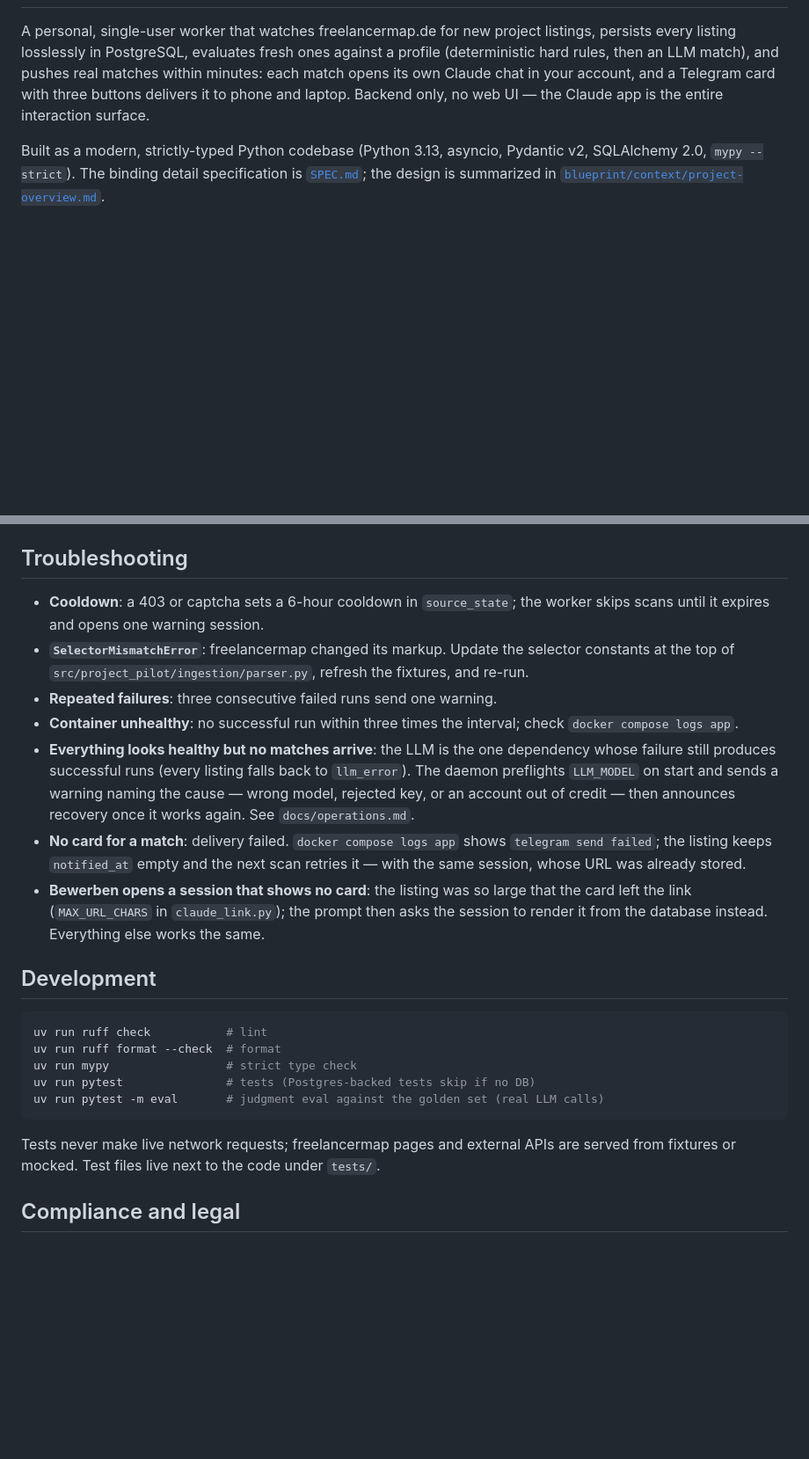
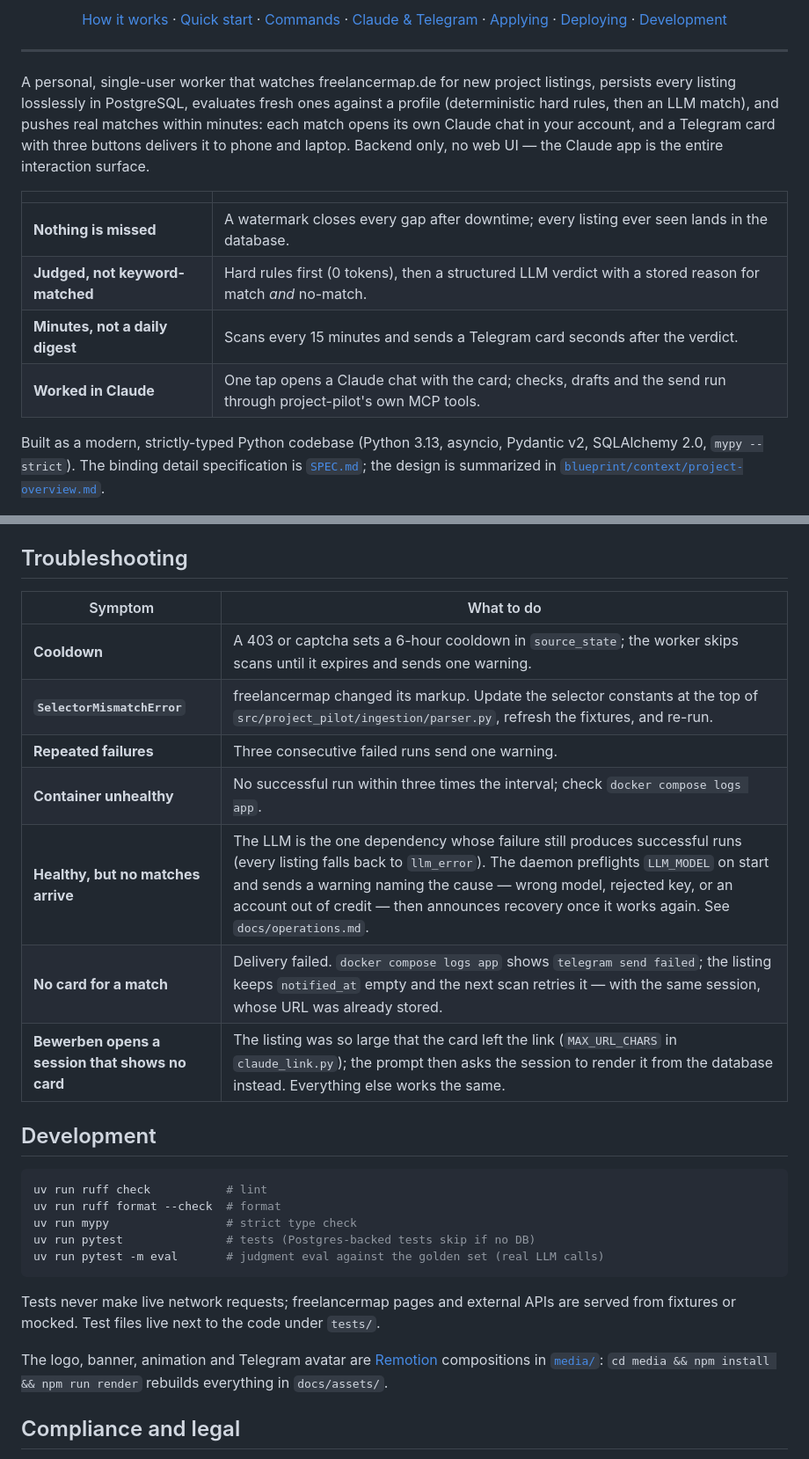
Before and after one commit to nikita-petrich/project-pilot, a Markdown page: README.md, 2 parts joined by grey strips. Shown at 88% size. Drawn GitHub-style; blank space fills up the shorter version.

```diff
--- a/README.md
+++ b/README.md
@@ -2,3 +15,14 @@
+<p align="center">
+  <a href="#how-it-works">How it works</a> ·
+  <a href="#quick-start">Quick start</a> ·
+  <a href="#commands">Commands</a> ·
+  <a href="#notification-and-claude-setup">Claude & Telegram</a> ·
+  <a href="#applying-from-a-match-session">Applying</a> ·
+  <a href="#deploying">Deploying</a> ·
+  <a href="#development">Development</a>
+</p>
+
+---
 
 A personal, single-user worker that watches freelancermap.de for new project
 listings, persists every listing losslessly in PostgreSQL, evaluates fresh ones
@@ -7,6 +31,13 @@ matches within minutes: each match opens its own Claude chat in your account,
 and a Telegram card with three buttons delivers it to phone and laptop. Backend
 only, no web UI — the Claude app is the entire interaction surface.
 
+|  |  |
+|---|---|
+| **Nothing is missed** | A watermark closes every gap after downtime; every listing ever seen lands in the database. |
+| **Judged, not keyword-matched** | Hard rules first (0 tokens), then a structured LLM verdict with a stored reason for match *and* no-match. |
+| **Minutes, not a daily digest** | Scans every 15 minutes and sends a Telegram card seconds after the verdict. |
+| **Worked in Claude** | One tap opens a Claude chat with the card; checks, drafts and the send run through project-pilot's own MCP tools. |
+
 Built as a modern, strictly-typed Python codebase (Python 3.13, asyncio,
 Pydantic v2, SQLAlchemy 2.0, `mypy --strict`). The binding detail specification is
 [`SPEC.md`](SPEC.md); the design is summarized in
@@ -355,26 +461,15 @@ matches are missed. Restart the worker after changing `.env`.
 
 ## Troubleshooting
 
-- **Cooldown**: a 403 or captcha sets a 6-hour cooldown in `source_state`; the
-  worker skips scans until it expires and opens one warning session.
-- **`SelectorMismatchError`**: freelancermap changed its markup. Update the
-  selector constants at the top of `src/project_pilot/ingestion/parser.py`,
-  refresh the fixtures, and re-run.
-- **Repeated failures**: three consecutive failed runs send one warning.
-- **Container unhealthy**: no successful run within three times the interval;
-  check `docker compose logs app`.
-- **Everything looks healthy but no matches arrive**: the LLM is the one dependency
-  whose failure still produces successful runs (every listing falls back to
-  `llm_error`). The daemon preflights `LLM_MODEL` on start and sends a warning
-  naming the cause — wrong model, rejected key, or an account out of credit —
-  then announces recovery once it works again. See `docs/operations.md`.
-- **No card for a match**: delivery failed. `docker compose logs app` shows
-  `telegram send failed`; the listing keeps `notified_at` empty and the next scan
-  retries it — with the same session, whose URL was already stored.
-- **Bewerben opens a session that shows no card**: the listing was so large
-  that the card left the link (`MAX_URL_CHARS` in `claude_link.py`); the prompt
-  then asks the session to render it from the database instead. Everything
-  else works the same.
+| Symptom | What to do |
+|---|---|
+| **Cooldown** | A 403 or captcha sets a 6-hour cooldown in `source_state`; the worker skips scans until it expires and sends one warning. |
+| **`SelectorMismatchError`** | freelancermap changed its markup. Update the selector constants at the top of `src/project_pilot/ingestion/parser.py`, refresh the fixtures, and re-run. |
+| **Repeated failures** | Three consecutive failed runs send one warning. |
+| **Container unhealthy** | No successful run within three times the interval; check `docker compose logs app`. |
+| **Healthy, but no matches arrive** | The LLM is the one dependency whose failure still produces successful runs (every listing falls back to `llm_error`). The daemon preflights `LLM_MODEL` on start and sends a warning naming the cause — wrong model, rejected key, or an account out of credit — then announces recovery once it works again. See `docs/operations.md`. |
+| **No card for a match** | Delivery failed. `docker compose logs app` shows `telegram send failed`; the listing keeps `notified_at` empty and the next scan retries it — with the same session, whose URL was already stored. |
+| **Bewerben opens a session that shows no card** | The listing was so large that the card left the link (`MAX_URL_CHARS` in `claude_link.py`); the prompt then asks the session to render it from the database instead. Everything else works the same. |
 
 ## Development
 
@@ -388,6 +483,10 @@ uv run pytest -m eval       # judgment eval against the golden set (real LLM cal
 
 Tests never make live network requests; freelancermap pages and external APIs are
 served from fixtures or mocked. Test files live next to the code under `tests/`.
+
+The logo, banner, animation and Telegram avatar are
+[Remotion](https://www.remotion.dev) compositions in [`media/`](media/README.md):
+`cd media && npm install && npm run render` rebuilds everything in `docs/assets/`.
 
 ## Compliance and legal
 
```
Also changed, not shown: other parts of README.md (+163 -70 lines), media/README.md (added, +35 -0 lines), docs/assets/banner.png (added), docs/assets/logo.png (added), docs/assets/telegram-avatar.jpg (added), 14 other files.
